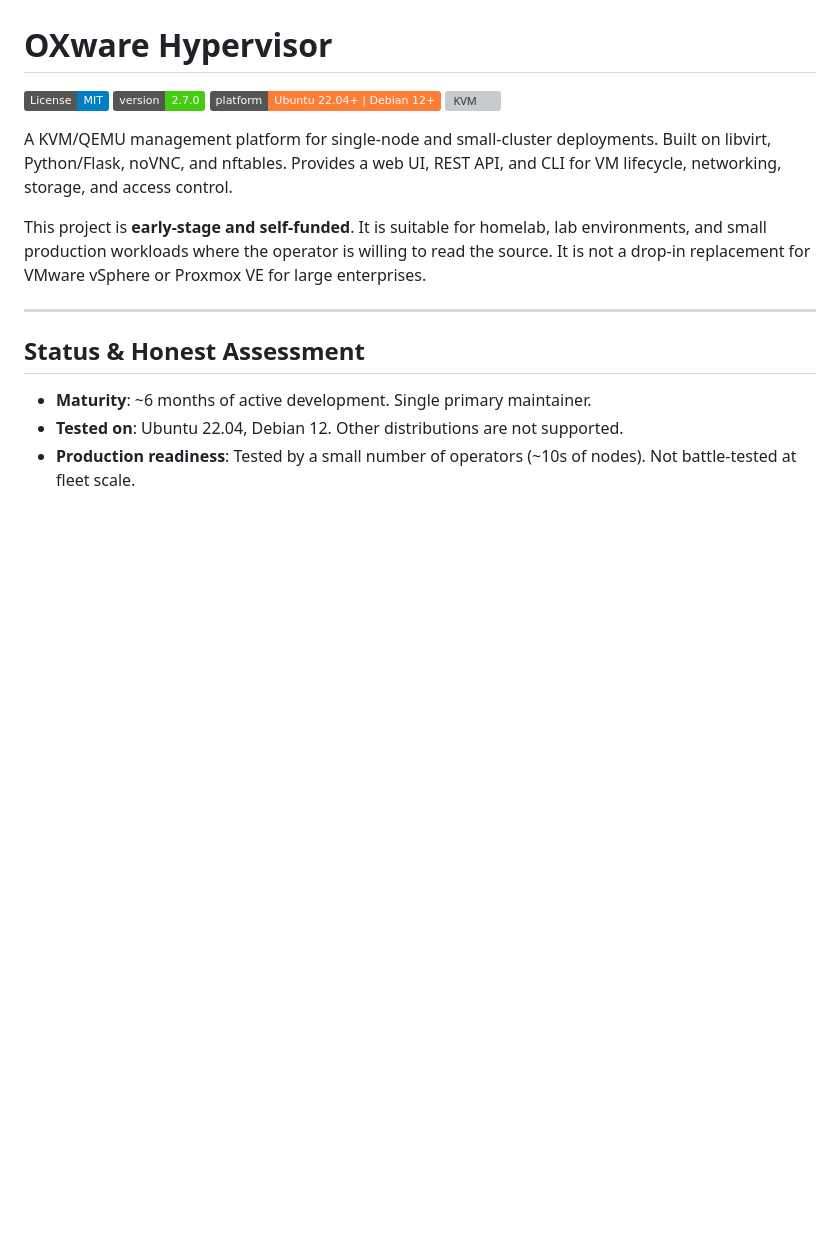
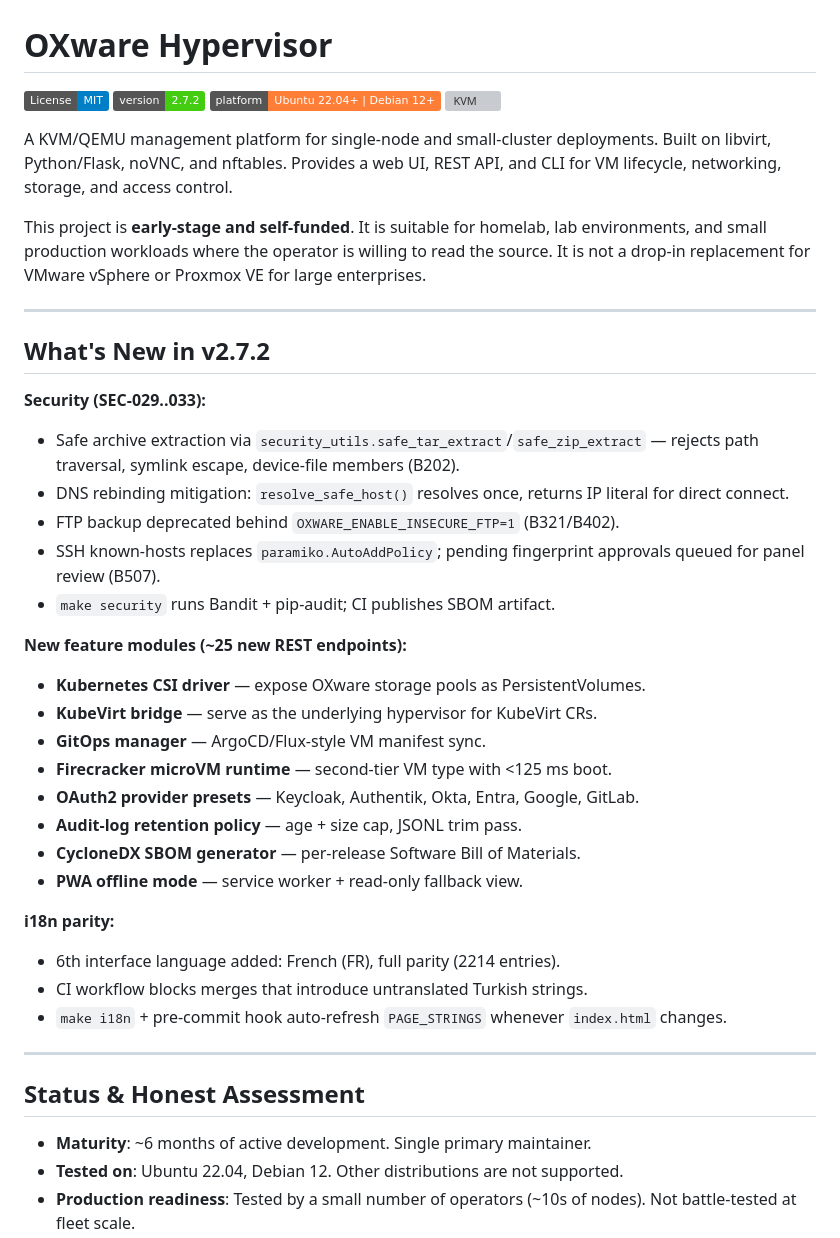
Before and after one commit to GormYa/oxware-hypervisor, a Markdown page: README.md, the part around the change. Drawn GitHub-style; badges without logos; blank space fills up the shorter version; grey boxes are pictures that could not be loaded.

Commit message:
docs: README v2.7.2 highlights — security, new modules, i18n parity
- Bump version badge 2.7.0 → 2.7.2.
- Add "What's New in v2.7.2" section covering SEC-029..033 patches,
  the 8 new feature modules (CSI, KubeVirt, GitOps, Firecracker,
  OAuth2 presets, audit retention, SBOM, PWA), and the 6th-language
  i18n parity with CI gate.

Co-Authored-By: Claude Opus 4.7 <noreply@anthropic.com>

```diff
--- a/README.md
+++ b/README.md
@@ -1,13 +1,39 @@
 # OXware Hypervisor
 
 [![License: MIT](https://img.shields.io/badge/License-MIT-blue.svg)](LICENSE)
-[![Version](https://img.shields.io/badge/version-2.7.0-brightgreen.svg)](https://github.com/ShinnAsukha/oxware-hypervisor/releases)
+[![Version](https://img.shields.io/badge/version-2.7.2-brightgreen.svg)](https://github.com/ShinnAsukha/oxware-hypervisor/releases)
 [![Platform](https://img.shields.io/badge/platform-Ubuntu%2022.04+%20%7C%20Debian%2012+-orange.svg)]()
 [![KVM](https://img.shields.io/badge/hypervisor-KVM%2FQEMU-red.svg)]()
 
 A KVM/QEMU management platform for single-node and small-cluster deployments. Built on libvirt, Python/Flask, noVNC, and nftables. Provides a web UI, REST API, and CLI for VM lifecycle, networking, storage, and access control.
 
 This project is **early-stage and self-funded**. It is suitable for homelab, lab environments, and small production workloads where the operator is willing to read the source. It is not a drop-in replacement for VMware vSphere or Proxmox VE for large enterprises.
+
+---
+
+## What's New in v2.7.2
+
+**Security (SEC-029..033):**
+- Safe archive extraction via `security_utils.safe_tar_extract`/`safe_zip_extract` — rejects path traversal, symlink escape, device-file members (B202).
+- DNS rebinding mitigation: `resolve_safe_host()` resolves once, returns IP literal for direct connect.
+- FTP backup deprecated behind `OXWARE_ENABLE_INSECURE_FTP=1` (B321/B402).
+- SSH known-hosts replaces `paramiko.AutoAddPolicy`; pending fingerprint approvals queued for panel review (B507).
+- `make security` runs Bandit + pip-audit; CI publishes SBOM artifact.
+
+**New feature modules (~25 new REST endpoints):**
+- **Kubernetes CSI driver** — expose OXware storage pools as PersistentVolumes.
+- **KubeVirt bridge** — serve as the underlying hypervisor for KubeVirt CRs.
+- **GitOps manager** — ArgoCD/Flux-style VM manifest sync.
+- **Firecracker microVM runtime** — second-tier VM type with <125 ms boot.
+- **OAuth2 provider presets** — Keycloak, Authentik, Okta, Entra, Google, GitLab.
+- **Audit-log retention policy** — age + size cap, JSONL trim pass.
+- **CycloneDX SBOM generator** — per-release Software Bill of Materials.
+- **PWA offline mode** — service worker + read-only fallback view.
+
+**i18n parity:**
+- 6th interface language added: French (FR), full parity (2214 entries).
+- CI workflow blocks merges that introduce untranslated Turkish strings.
+- `make i18n` + pre-commit hook auto-refresh `PAGE_STRINGS` whenever `index.html` changes.
 
 ---
 
```
